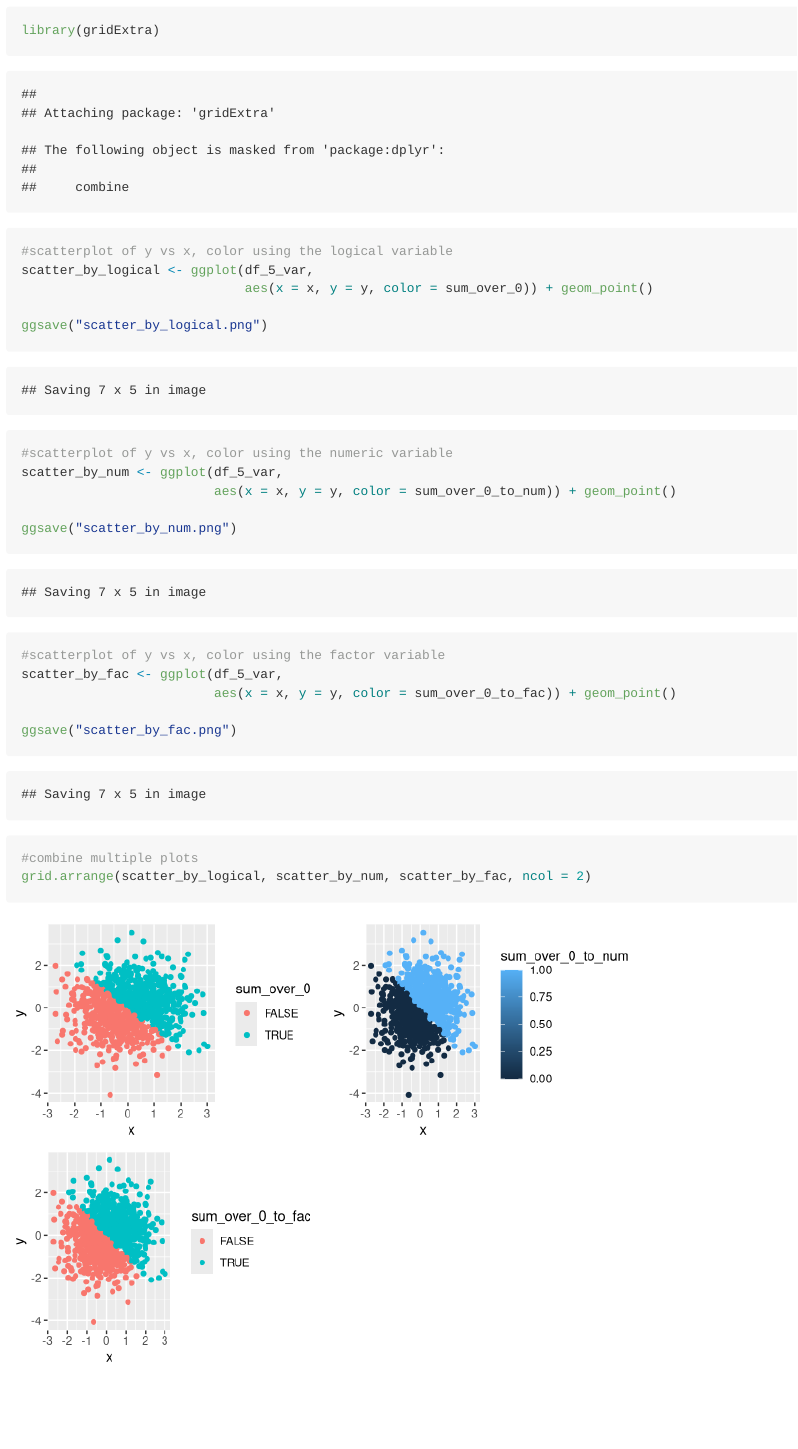
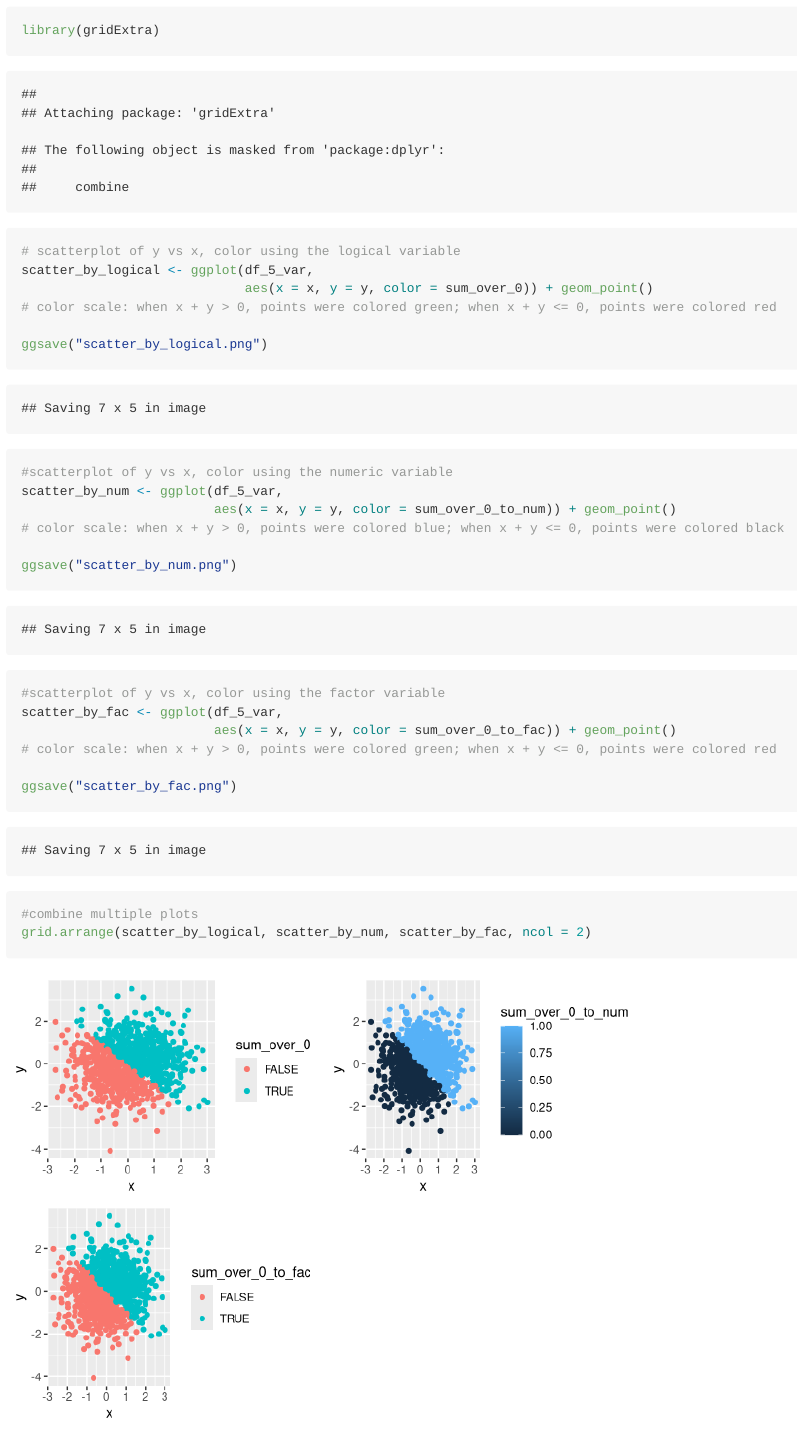
Before and after one commit to xhy10329/p8105_hw1_hx2264, an R Markdown document (p8105_hw1_hx2264.Rmd): the page in a window 1100 px wide, from 3710 px down. Rendered offline with R 4.5, knitr and Pandoc, with nearby package versions.

Commit message:
Final draft of HW1 (add comments on color scales)

````diff
--- a/p8105_hw1_hx2264.Rmd
+++ b/p8105_hw1_hx2264.Rmd
@@ -89,21 +89,24 @@ There are "r dim(df_5_var)[1] " rows and "r dim(df_5_var)[2] " columns. The mean
 ```{r}
 library(gridExtra)
 
-#scatterplot of y vs x, color using the logical variable
+# scatterplot of y vs x, color using the logical variable
 scatter_by_logical <- ggplot(df_5_var,
                              aes(x = x, y = y, color = sum_over_0)) + geom_point()
+# color scale: when x + y > 0, points were colored green; when x + y <= 0, points were colored red
 
 ggsave("scatter_by_logical.png")
 
 #scatterplot of y vs x, color using the numeric variable
 scatter_by_num <- ggplot(df_5_var,
                          aes(x = x, y = y, color = sum_over_0_to_num)) + geom_point()
+# color scale: when x + y > 0, points were colored blue; when x + y <= 0, points were colored black
 
 ggsave("scatter_by_num.png")
 
 #scatterplot of y vs x, color using the factor variable
 scatter_by_fac <- ggplot(df_5_var,
                          aes(x = x, y = y, color = sum_over_0_to_fac)) + geom_point()
+# color scale: when x + y > 0, points were colored green; when x + y <= 0, points were colored red
 
 ggsave("scatter_by_fac.png")
 
````
